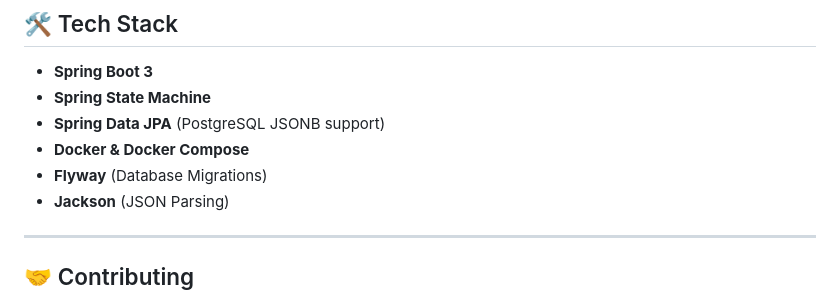
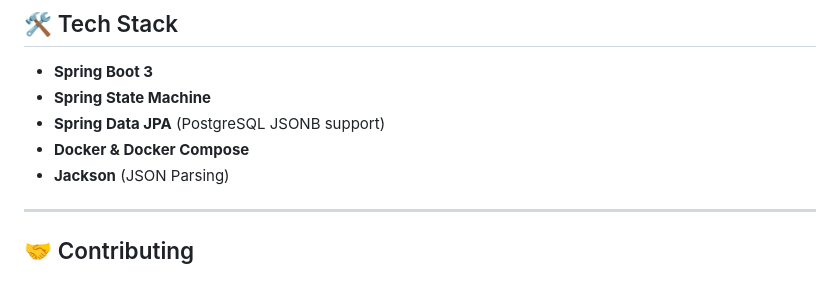
Before and after one commit to kmandalas/spring-statemachine-webapp, a Markdown page: README.md, the part around the change. Rendered like a GitHub page.

```diff
--- a/README.md
+++ b/README.md
@@ -137,7 +137,6 @@ form:
 - **Spring State Machine**
 - **Spring Data JPA** (PostgreSQL JSONB support)
 - **Docker & Docker Compose**
-- **Flyway** (Database Migrations)
 - **Jackson** (JSON Parsing)
 
 ---
```
